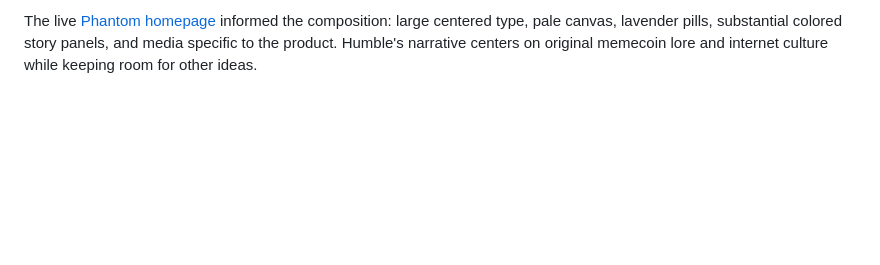
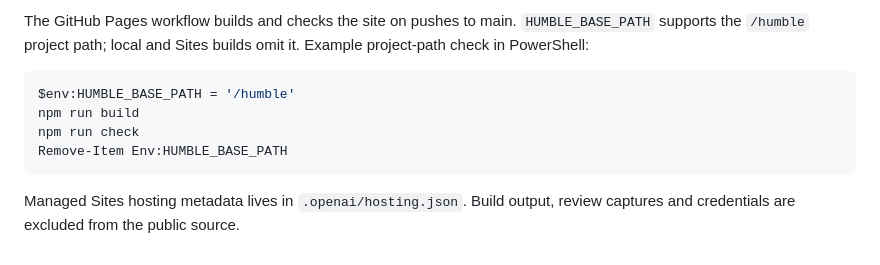
Before and after one commit to IsgandarYusifov/humble, a Markdown page: README.md, the part around one of its changes. Drawn GitHub-style; blank space fills up the shorter version.

Commit message:
Document current MVP, intake and artwork sources

````diff
--- a/README.md
+++ b/README.md
@@ -46,2 +54,11 @@ Horizon uses original product and brand illustrations rather than stock workshop
 
-The live [Phantom homepage](https://phantom.com/) informed the composition: large centered type, pale canvas, lavender pills, substantial colored story panels, and media specific to the product. Humble's narrative centers on original memecoin lore and internet culture while keeping room for other ideas.
+The GitHub Pages workflow builds and checks the site on pushes to main. `HUMBLE_BASE_PATH` supports the `/humble` project path; local and Sites builds omit it. Example project-path check in PowerShell:
+
+```powershell
+$env:HUMBLE_BASE_PATH = '/humble'
+npm run build
+npm run check
+Remove-Item Env:HUMBLE_BASE_PATH
+```
+
+Managed Sites hosting metadata lives in `.openai/hosting.json`. Build output, review captures and credentials are excluded from the public source.
````
Also changed, not shown: other parts of README.md (+33 -25 lines).
